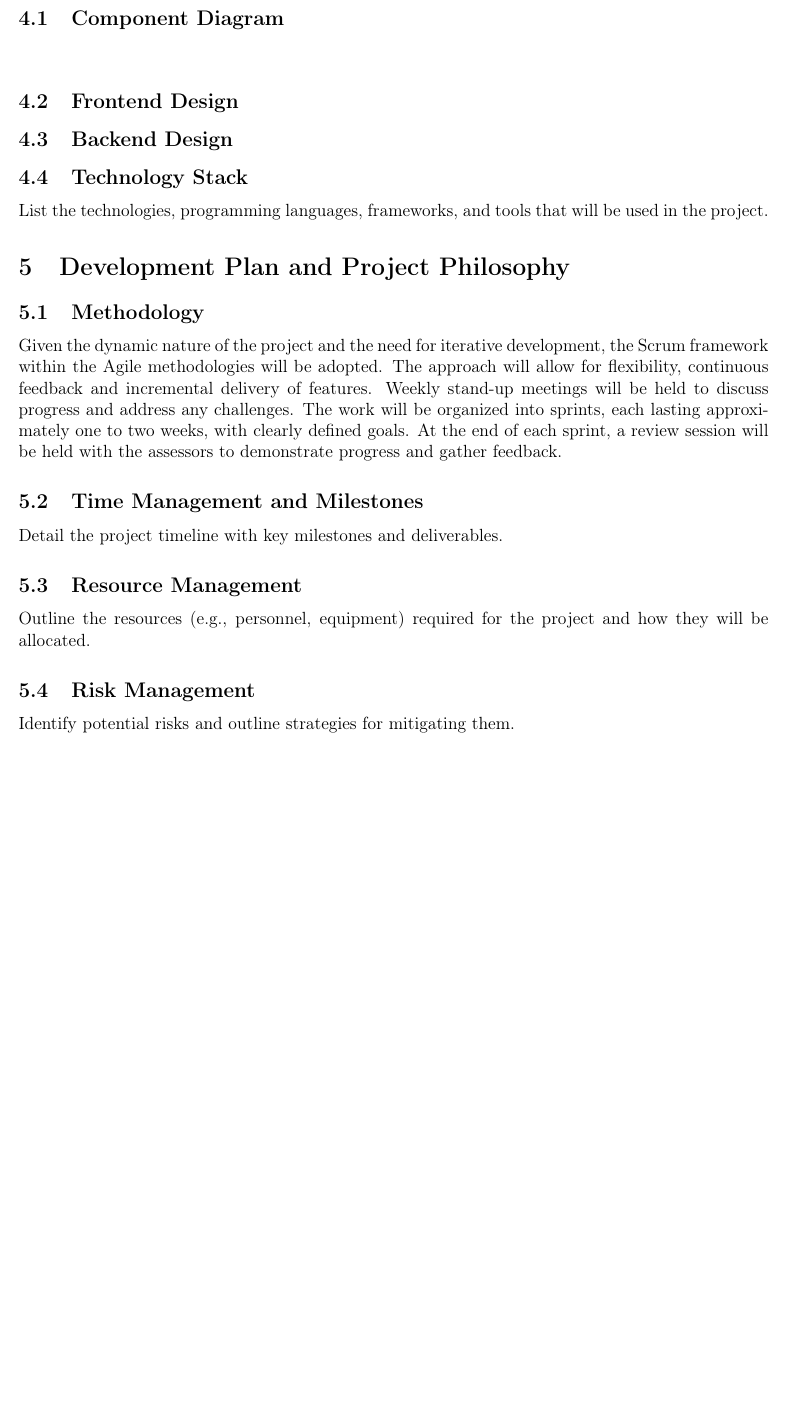
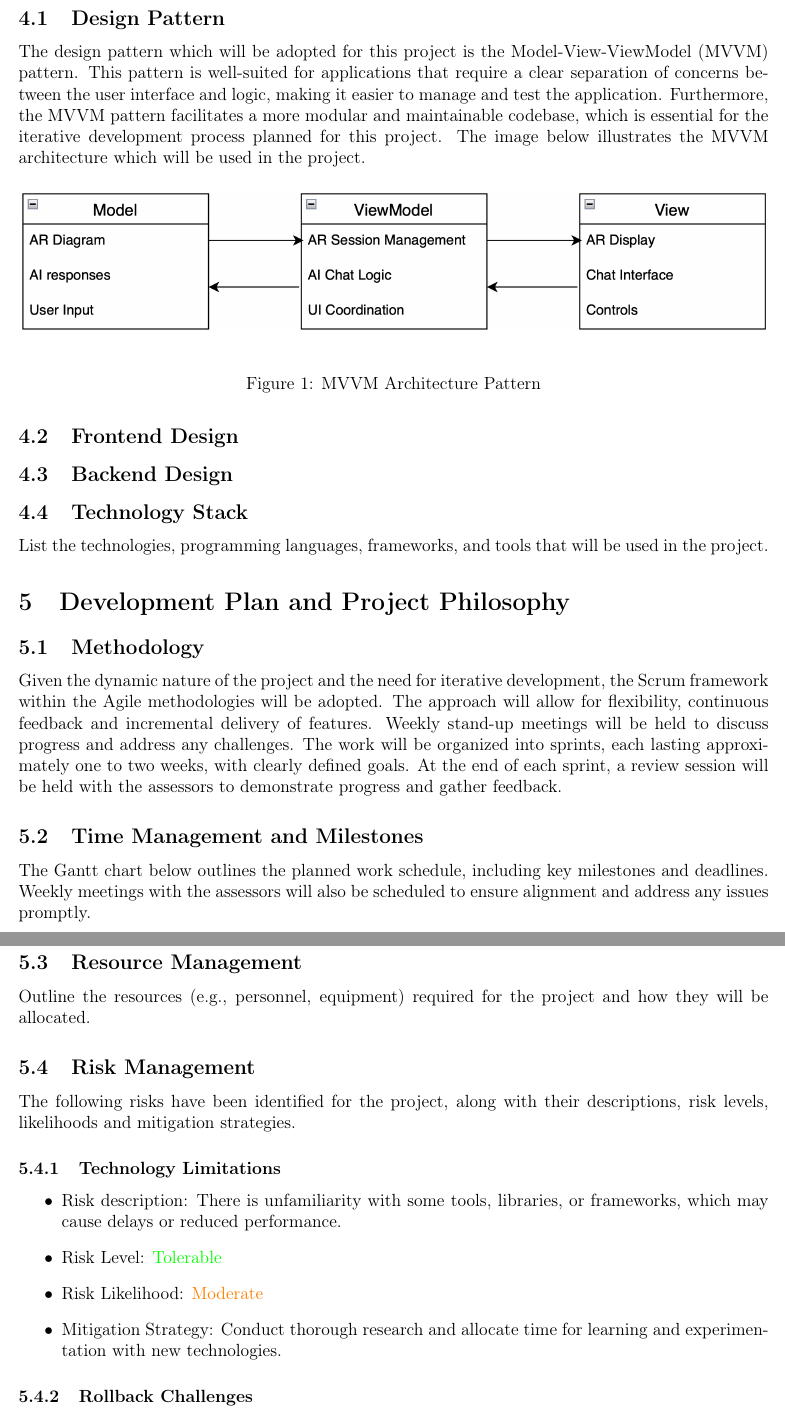
Before and after one commit to anibitri/IBM_Project, a LaTeX document (deliverables/ProjectSpec.tex): part of page 5 of 5 before the commit and two parts of pages 5 and 6 of 7 after it, the two joined at a grey line, cut at the place of the change, the shorter picture padded with empty space. Compiled offline with pdfLaTeX.

Commit message:
Finished Pattern, Time Mangement and Roadmap

```diff
--- a/deliverables/ProjectSpec.tex
+++ b/deliverables/ProjectSpec.tex
@@ -5,6 +5,11 @@
 \usepackage{lipsum} % for placeholder text, remove if not needed
 \usepackage[a4paper, portrait, margin=1.5cm]{geometry}
 \usepackage{graphicx}
+\usepackage{fancyhdr}
+\usepackage{float}
+\usepackage{color}
+\definecolor{orange}{rgb}{1,0.5,0}
+
 
 \title{IBM AI AR techdoc}
 \author{Ani Bitri}
@@ -135,10 +140,18 @@ R1C refers to the first customer requirement, while R2D refers to the second dev
 \section{System Architecture}
 Provide a high-level overview of the system architecture. Include diagrams where appropriate to illustrate the system components and their interactions.
 
-    \subsection{Component Diagram}
-    \begin{center}
-    % Insert component diagram here
-    \end{center}
+    \subsection{Design Pattern}
+
+    The design pattern which will be adopted for this project is the Model-View-ViewModel (MVVM) pattern. This pattern is well-suited for applications that require a clear separation
+    of concerns between the user interface and logic, making it easier to manage and test the application. Furthermore, the MVVM pattern facilitates a more modular and maintainable
+    codebase, which is essential for the iterative development process planned for this project. The image below illustrates the MVVM architecture which will be used in the project.
+
+    \begin{figure}[H]
+        \centering
+        \includegraphics[width=\textwidth]{Pattern.png}
+        \caption{MVVM Architecture Pattern}
+        \label{fig:Pattern}
+    \end{figure}
 
     \subsection{Frontend Design}
 
@@ -156,4 +169,4 @@ Provide a high-level overview of the system architecture. Include diagrams where
     with clearly defined goals. At the end of each sprint, a review session will be held with the assessors to demonstrate progress and gather feedback.
 
     \subsection{Time Management and Milestones}
-    Detail the project timeline with key milestones and deliverables.
+        The Gantt chart below outlines the planned work schedule, including key milestones and deadlines. Weekly meetings with the assessors will also be scheduled to ensure alignment and address any issues promptly.
@@ -160,6 +178,17 @@ Provide a high-level overview of the system architecture. Include diagrams where
+        \label{fig:GanttChart}
+        \end{figure}
 
     \subsection{Resource Management}
     Outline the resources (e.g., personnel, equipment) required for the project and how they will be allocated.
 
     \subsection{Risk Management}
-    Identify potential risks and outline strategies for mitigating them.
+    The following risks have been identified for the project, along with their descriptions, risk levels, likelihoods and mitigation strategies.
+        \subsubsection{Technology Limitations}
+        \begin{itemize}
+            \item Risk description: There is unfamiliarity with some tools, libraries, or frameworks, which may cause delays or reduced performance.
+            \item Risk Level: \textcolor{green}{Tolerable}
+            \item Risk Likelihood: \textcolor{orange}{Moderate}
+            \item Mitigation Strategy: Conduct thorough research and allocate time for learning and experimentation with new technologies.
+        \end{itemize}
+
+        \subsubsection{Rollback Challenges}
```
Also changed, not shown: deliverables/GanttChart.png (added), deliverables/Pattern.png (added), deliverables/ProjectSpec.pdf, deliverables/ProjectSpec.tex (45 more changed lines), 1 other file.
